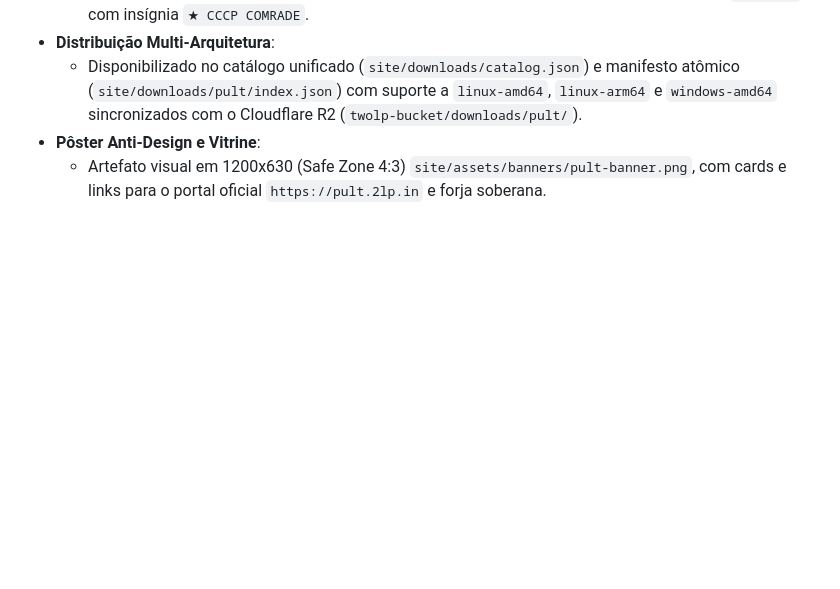
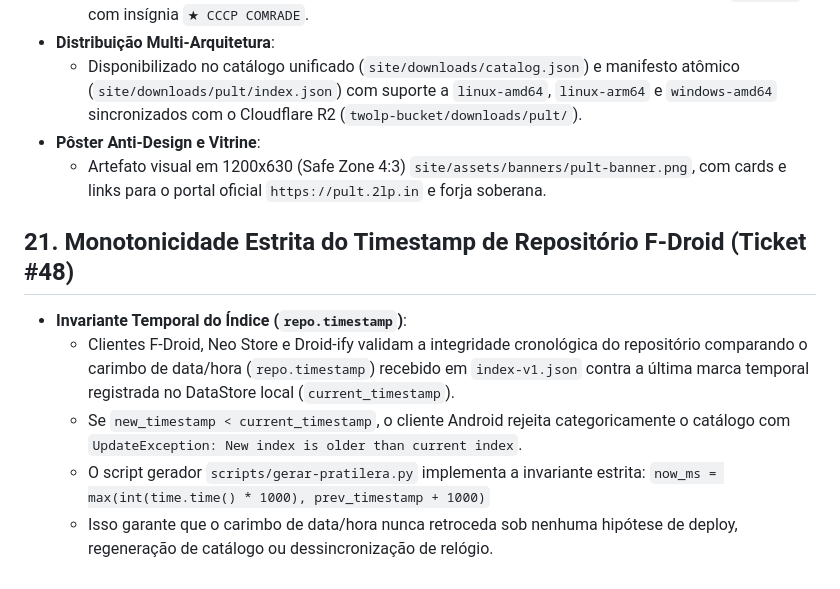
Before and after one commit to lumenpink/banca, a Markdown page: SPEC.md, the part around the change. GitHub-like rendering; blank space fills up the shorter version.

Commit message:
docs(pratilera): documentar invariante monotonica de timestamp (#48)

```diff
--- a/SPEC.md
+++ b/SPEC.md
@@ -266,3 +266,12 @@ site/pratilera/
   - Disponibilizado no catálogo unificado (`site/downloads/catalog.json`) e manifesto atômico (`site/downloads/pult/index.json`) com suporte a `linux-amd64`, `linux-arm64` e `windows-amd64` sincronizados com o Cloudflare R2 (`twolp-bucket/downloads/pult/`).
 - **Pôster Anti-Design e Vitrine**:
   - Artefato visual em 1200x630 (Safe Zone 4:3) `site/assets/banners/pult-banner.png`, com cards e links para o portal oficial `https://pult.2lp.in` e forja soberana.
+
+## 21. Monotonicidade Estrita do Timestamp de Repositório F-Droid (Ticket #48)
+
+- **Invariante Temporal do Índice (`repo.timestamp`)**:
+  - Clientes F-Droid, Neo Store e Droid-ify validam a integridade cronológica do repositório comparando o carimbo de data/hora (`repo.timestamp`) recebido em `index-v1.json` contra a última marca temporal registrada no DataStore local (`current_timestamp`).
+  - Se `new_timestamp < current_timestamp`, o cliente Android rejeita categoricamente o catálogo com `UpdateException: New index is older than current index`.
+  - O script gerador `scripts/gerar-pratilera.py` implementa a invariante estrita:
+    `now_ms = max(int(time.time() * 1000), prev_timestamp + 1000)`
+  - Isso garante que o carimbo de data/hora nunca retroceda sob nenhuma hipótese de deploy, regeneração de catálogo ou dessincronização de relógio.
```
